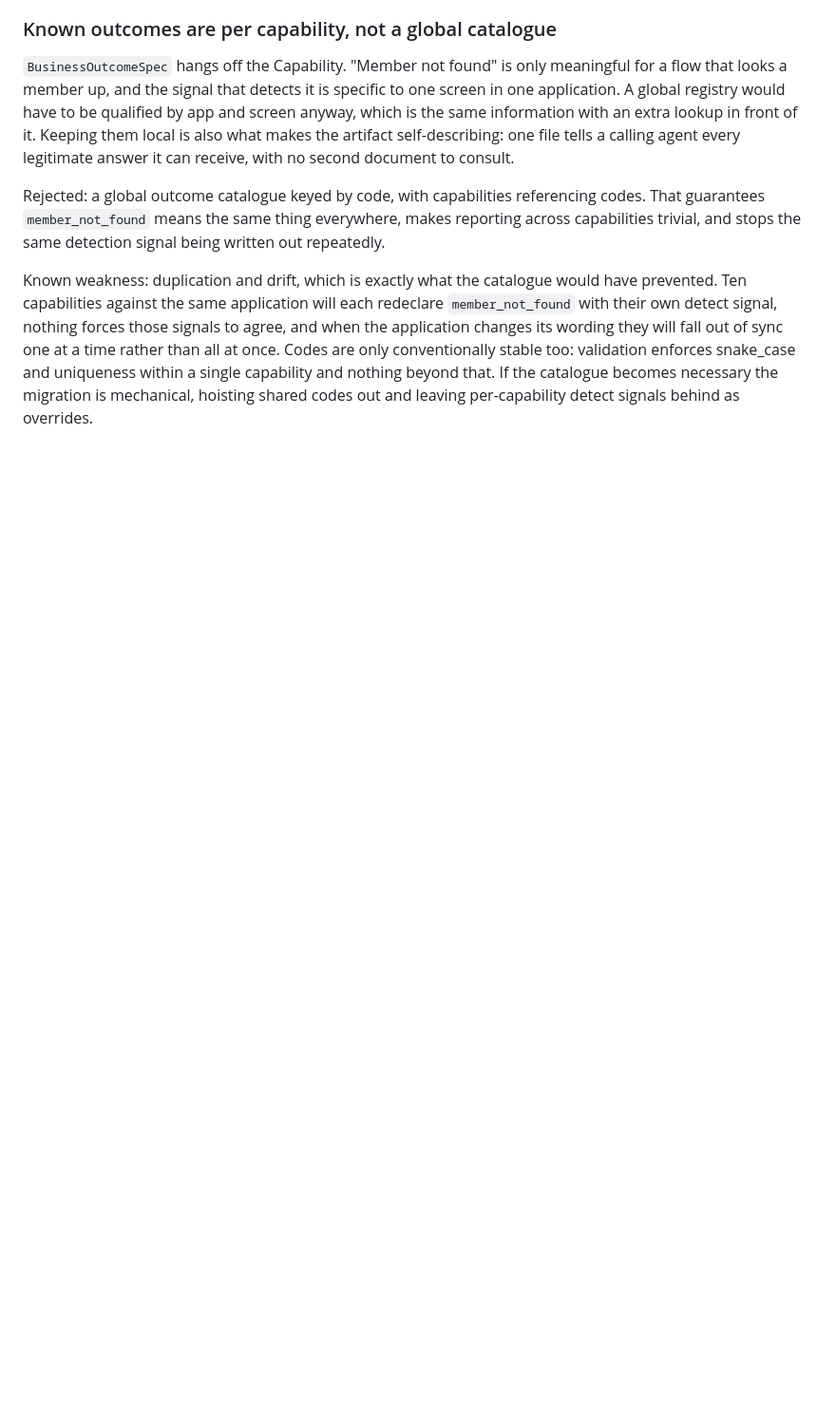
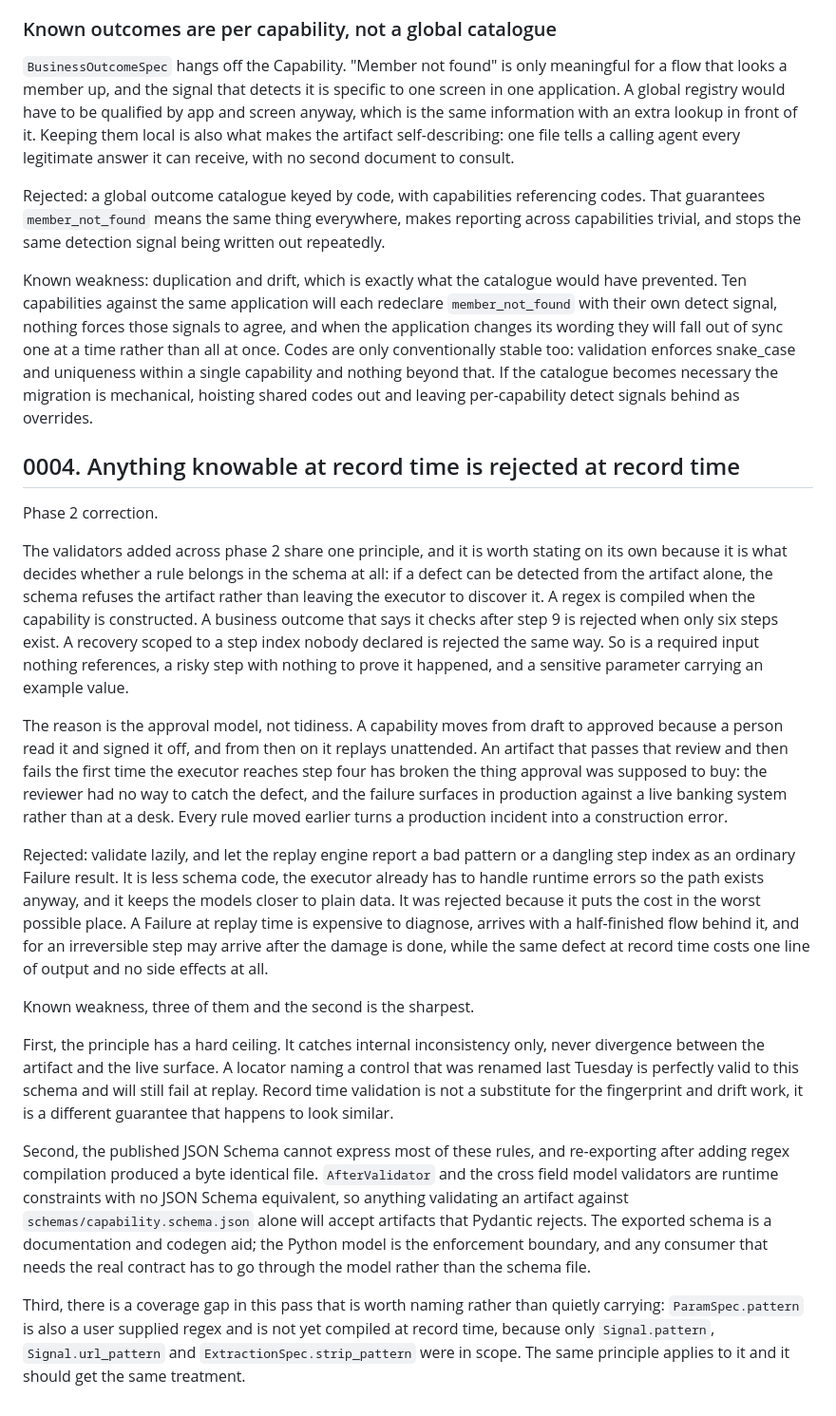
Before and after one commit to grizz6/interface-ai-takehome, a Markdown page: DECISIONS.md, the part around the change. Shown at 95% size. Rendered like a GitHub page; blank space fills up the shorter version.

Commit message:
Explain why problems are caught when a capability is saved
Once someone approves a capability it runs without anyone watching, so anything that can be
caught early should be.

```diff
--- a/DECISIONS.md
+++ b/DECISIONS.md
@@ -133,3 +133,52 @@ all at once. Codes are only conventionally stable too: validation enforces snake
 uniqueness within a single capability and nothing beyond that. If the catalogue becomes
 necessary the migration is mechanical, hoisting shared codes out and leaving per-capability
 detect signals behind as overrides.
+
+## 0004. Anything knowable at record time is rejected at record time
+
+Phase 2 correction.
+
+The validators added across phase 2 share one principle, and it is worth stating on its own
+because it is what decides whether a rule belongs in the schema at all: if a defect can be
+detected from the artifact alone, the schema refuses the artifact rather than leaving the
+executor to discover it. A regex is compiled when the capability is constructed. A business
+outcome that says it checks after step 9 is rejected when only six steps exist. A recovery
+scoped to a step index nobody declared is rejected the same way. So is a required input
+nothing references, a risky step with nothing to prove it happened, and a sensitive parameter
+carrying an example value.
+
+The reason is the approval model, not tidiness. A capability moves from draft to approved
+because a person read it and signed it off, and from then on it replays unattended. An
+artifact that passes that review and then fails the first time the executor reaches step four
+has broken the thing approval was supposed to buy: the reviewer had no way to catch the
+defect, and the failure surfaces in production against a live banking system rather than at a
+desk. Every rule moved earlier turns a production incident into a construction error.
+
+Rejected: validate lazily, and let the replay engine report a bad pattern or a dangling step
+index as an ordinary Failure result. It is less schema code, the executor already has to
+handle runtime errors so the path exists anyway, and it keeps the models closer to plain data.
+It was rejected because it puts the cost in the worst possible place. A Failure at replay time
+is expensive to diagnose, arrives with a half-finished flow behind it, and for an
+irreversible step may arrive after the damage is done, while the same defect at record time
+costs one line of output and no side effects at all.
+
+Known weakness, three of them and the second is the sharpest.
+
+First, the principle has a hard ceiling. It catches internal inconsistency only, never
+divergence between the artifact and the live surface. A locator naming a control that was
+renamed last Tuesday is perfectly valid to this schema and will still fail at replay. Record
+time validation is not a substitute for the fingerprint and drift work, it is a different
+guarantee that happens to look similar.
+
+Second, the published JSON Schema cannot express most of these rules, and re-exporting after
+adding regex compilation produced a byte identical file. `AfterValidator` and the cross field
+model validators are runtime constraints with no JSON Schema equivalent, so anything
+validating an artifact against `schemas/capability.schema.json` alone will accept artifacts
+that Pydantic rejects. The exported schema is a documentation and codegen aid; the Python
+model is the enforcement boundary, and any consumer that needs the real contract has to go
+through the model rather than the schema file.
+
+Third, there is a coverage gap in this pass that is worth naming rather than quietly
+carrying: `ParamSpec.pattern` is also a user supplied regex and is not yet compiled at record
+time, because only `Signal.pattern`, `Signal.url_pattern` and `ExtractionSpec.strip_pattern`
+were in scope. The same principle applies to it and it should get the same treatment.
```
